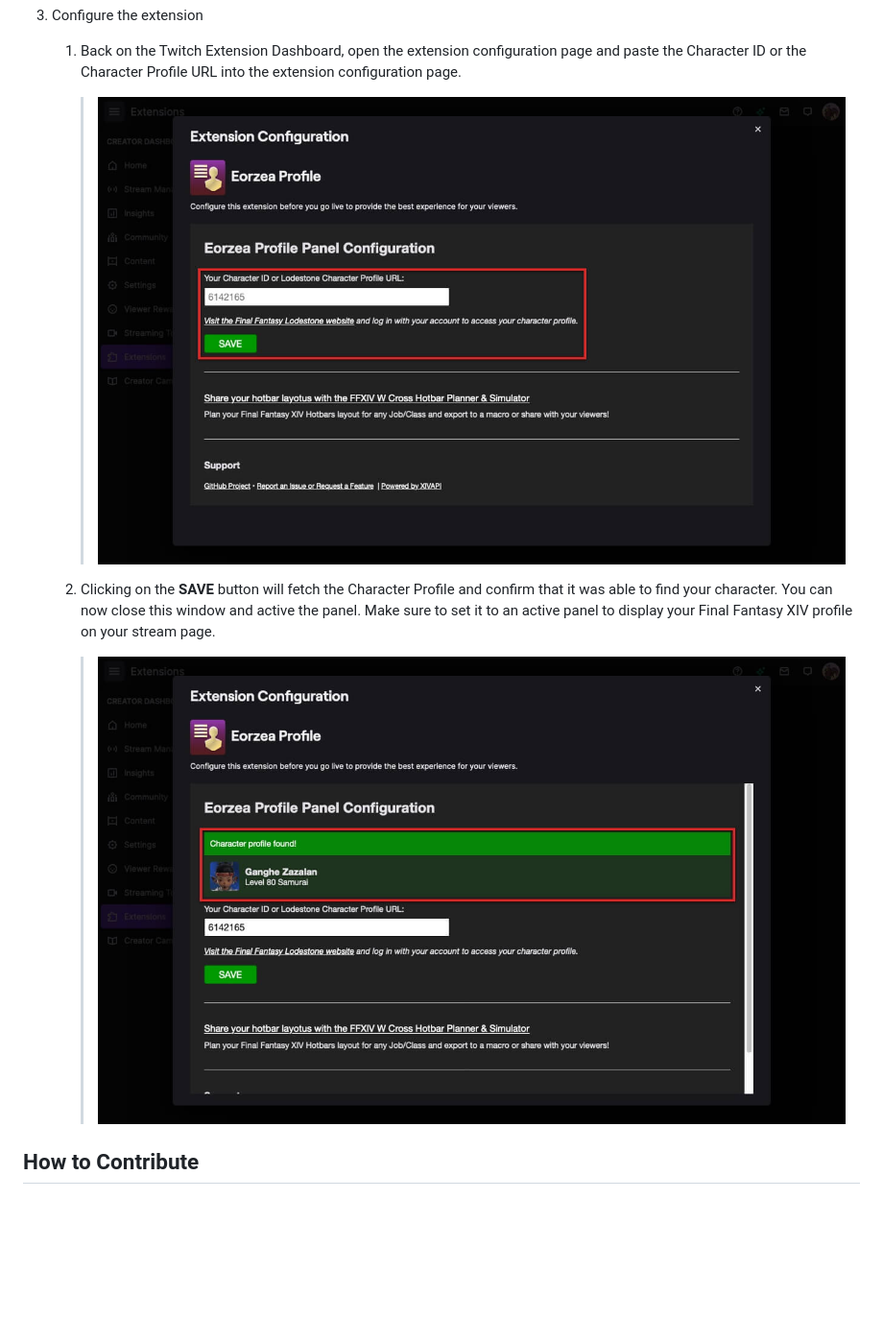
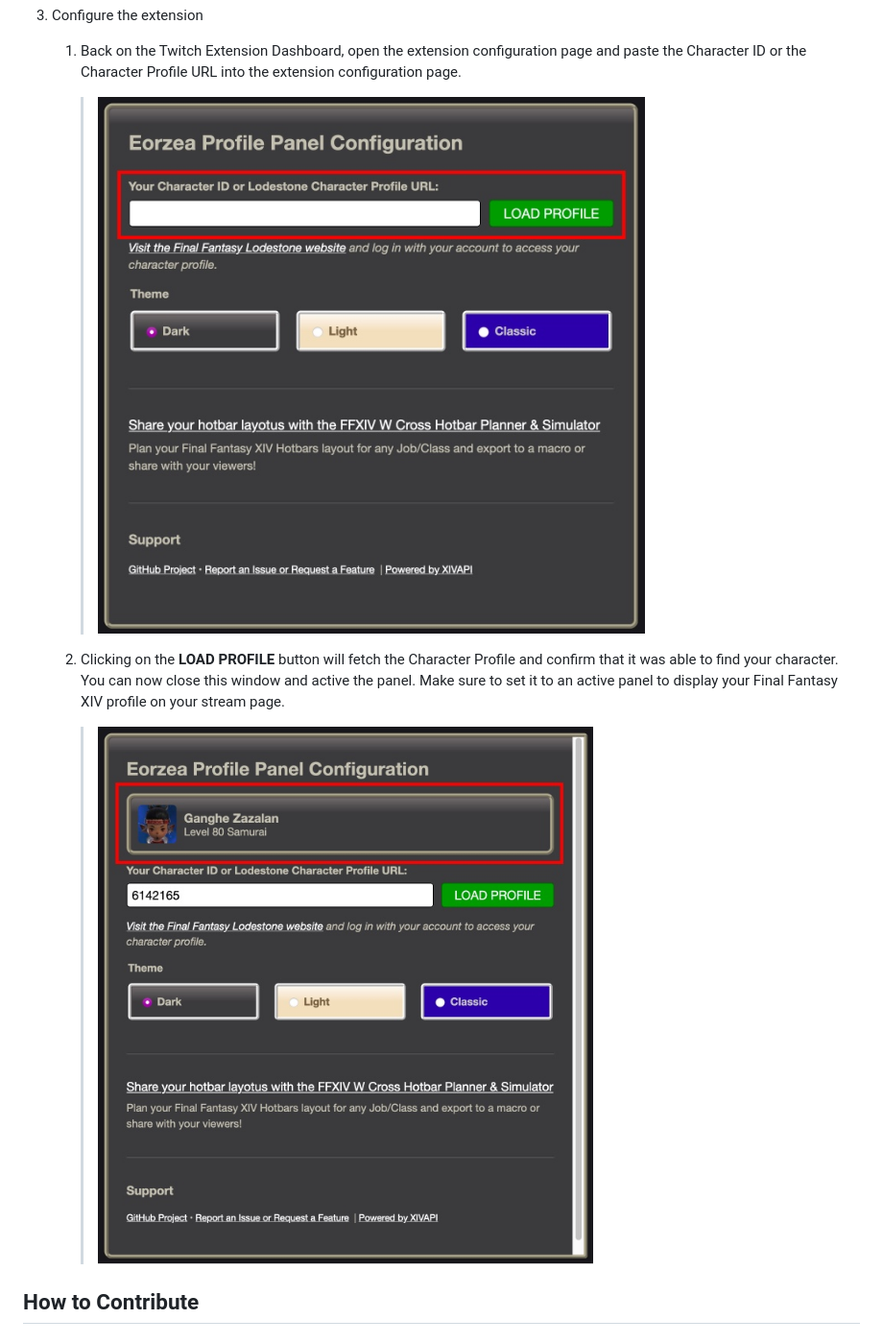
Before and after one commit to bdejesus/twitch-xiv-profile, a Markdown page: README.md, the part around the change. Shown at 96% size. Drawn GitHub-style; pictures changed too: public/images/onboarding-07.jpg, public/images/onboarding-08.jpg; blank space fills up the shorter version.

Commit message:
Updates readme and screenshots

```diff
--- a/README.md
+++ b/README.md
@@ -34,7 +34,7 @@ View Recent changes in the [Changelog](/CHANGELOG.md).
 
       > ![01](./public/images/onboarding-07.jpg)
 
-   2. Clicking on the **SAVE** button will fetch the Character Profile and confirm that it was able to find your character. You can now close this window and active the panel. Make sure to set it to an active panel to display your Final Fantasy XIV profile on your stream page.
+   2. Clicking on the **LOAD PROFILE** button will fetch the Character Profile and confirm that it was able to find your character. You can now close this window and active the panel. Make sure to set it to an active panel to display your Final Fantasy XIV profile on your stream page.
 
       > ![01](./public/images/onboarding-08.jpg)
 
```
Also changed, not shown: CHANGELOG.md (+6 -0 lines), public/images/screenshot.png, 2 other files.
